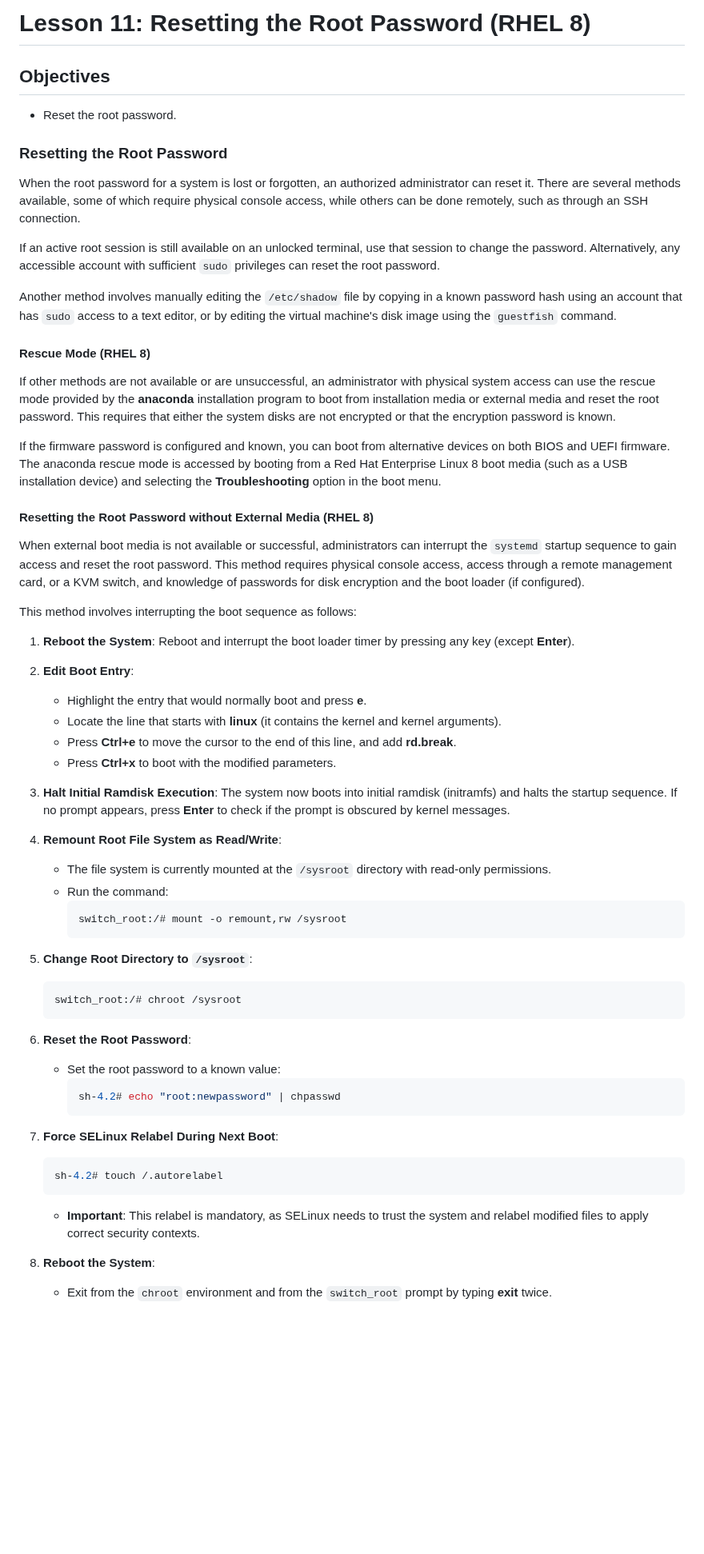
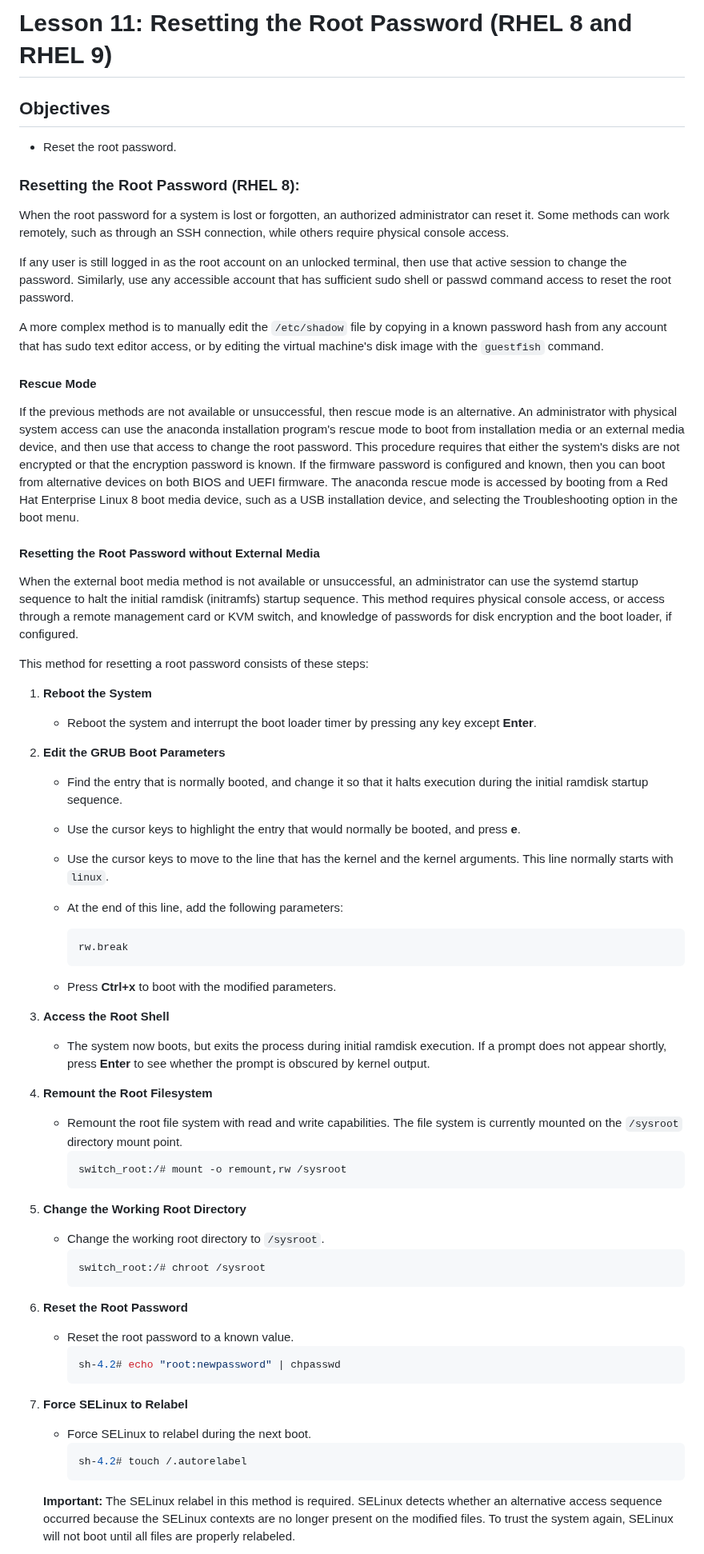
Before and after one commit to RedHatRanger/RHCA9Vagrant, a Markdown page: EX342_Linux_Troubleshooting/LESSONS/11_Resetting_the_Root_Password.md, the part around one of its changes. Shown at 80% size. GitHub-like rendering; blank space fills up the shorter version.

````diff
--- a/EX342_Linux_Troubleshooting/LESSONS/11_Resetting_the_Root_Password.md
+++ b/EX342_Linux_Troubleshooting/LESSONS/11_Resetting_the_Root_Password.md
@@ -1,59 +1,63 @@
-# Lesson 11: Resetting the Root Password (RHEL 8)
+# Lesson 11: Resetting the Root Password (RHEL 8 and RHEL 9)
 
 ## Objectives
 - Reset the root password.
 
-### Resetting the Root Password
-When the root password for a system is lost or forgotten, an authorized administrator can reset it. There are several methods available, some of which require physical console access, while others can be done remotely, such as through an SSH connection.
+### Resetting the Root Password (RHEL 8):
+When the root password for a system is lost or forgotten, an authorized administrator can reset it. Some methods can work remotely, such as through an SSH connection, while others require physical console access.
 
-If an active root session is still available on an unlocked terminal, use that session to change the password. Alternatively, any accessible account with sufficient `sudo` privileges can reset the root password.
+If any user is still logged in as the root account on an unlocked terminal, then use that active session to change the password. Similarly, use any accessible account that has sufficient sudo shell or passwd command access to reset the root password.
 
-Another method involves manually editing the `/etc/shadow` file by copying in a known password hash using an account that has `sudo` access to a text editor, or by editing the virtual machine's disk image using the `guestfish` command.
+A more complex method is to manually edit the `/etc/shadow` file by copying in a known password hash from any account that has sudo text editor access, or by editing the virtual machine's disk image with the `guestfish` command.
 
-#### Rescue Mode (RHEL 8)
-If other methods are not available or are unsuccessful, an administrator with physical system access can use the rescue mode provided by the **anaconda** installation program to boot from installation media or external media and reset the root password. This requires that either the system disks are not encrypted or that the encryption password is known.
+#### Rescue Mode
+If the previous methods are not available or unsuccessful, then rescue mode is an alternative. An administrator with physical system access can use the anaconda installation program's rescue mode to boot from installation media or an external media device, and then use that access to change the root password. This procedure requires that either the system's disks are not encrypted or that the encryption password is known. If the firmware password is configured and known, then you can boot from alternative devices on both BIOS and UEFI firmware. The anaconda rescue mode is accessed by booting from a Red Hat Enterprise Linux 8 boot media device, such as a USB installation device, and selecting the Troubleshooting option in the boot menu.
 
-If the firmware password is configured and known, you can boot from alternative devices on both BIOS and UEFI firmware. The anaconda rescue mode is accessed by booting from a Red Hat Enterprise Linux 8 boot media (such as a USB installation device) and selecting the **Troubleshooting** option in the boot menu.
+#### Resetting the Root Password without External Media
+When the external boot media method is not available or unsuccessful, an administrator can use the systemd startup sequence to halt the initial ramdisk (initramfs) startup sequence. This method requires physical console access, or access through a remote management card or KVM switch, and knowledge of passwords for disk encryption and the boot loader, if configured.
 
-#### Resetting the Root Password without External Media (RHEL 8)
-When external boot media is not available or successful, administrators can interrupt the `systemd` startup sequence to gain access and reset the root password. This method requires physical console access, access through a remote management card, or a KVM switch, and knowledge of passwords for disk encryption and the boot loader (if configured).
+This method for resetting a root password consists of these steps:
 
-This method involves interrupting the boot sequence as follows:
+1. **Reboot the System**
+   - Reboot the system and interrupt the boot loader timer by pressing any key except **Enter**.
 
-1. **Reboot the System**: Reboot and interrupt the boot loader timer by pressing any key (except **Enter**).
+2. **Edit the GRUB Boot Parameters**
+   - Find the entry that is normally booted, and change it so that it halts execution during the initial ramdisk startup sequence.
+   - Use the cursor keys to highlight the entry that would normally be booted, and press **e**.
+   - Use the cursor keys to move to the line that has the kernel and the kernel arguments. This line normally starts with `linux`.
+   - At the end of this line, add the following parameters:
+     ```
+     rw.break
+     ```
 
-2. **Edit Boot Entry**:
-    - Highlight the entry that would normally boot and press **e**.
-    - Locate the line that starts with **linux** (it contains the kernel and kernel arguments).
-    - Press **Ctrl+e** to move the cursor to the end of this line, and add **rd.break**.
-    - Press **Ctrl+x** to boot with the modified parameters.
+   - Press **Ctrl+x** to boot with the modified parameters.
 
-3. **Halt Initial Ramdisk Execution**: The system now boots into initial ramdisk (initramfs) and halts the startup sequence. If no prompt appears, press **Enter** to check if the prompt is obscured by kernel messages.
+3. **Access the Root Shell**
+   - The system now boots, but exits the process during initial ramdisk execution. If a prompt does not appear shortly, press **Enter** to see whether the prompt is obscured by kernel output.
 
-4. **Remount Root File System as Read/Write**:
-    - The file system is currently mounted at the `/sysroot` directory with read-only permissions.
-    - Run the command:
-      ```bash
-      switch_root:/# mount -o remount,rw /sysroot
-      ```
+4. **Remount the Root Filesystem**
+   - Remount the root file system with read and write capabilities. The file system is currently mounted on the `/sysroot` directory mount point.
+     ```bash
+     switch_root:/# mount -o remount,rw /sysroot
+     ```
 
-5. **Change Root Directory to `/sysroot`**:
-    ```bash
-    switch_root:/# chroot /sysroot
-    ```
+5. **Change the Working Root Directory**
+   - Change the working root directory to `/sysroot`.
+     ```bash
+     switch_root:/# chroot /sysroot
+     ```
 
-6. **Reset the Root Password**:
-    - Set the root password to a known value:
-      ```bash
-      sh-4.2# echo "root:newpassword" | chpasswd
-      ```
+6. **Reset the Root Password**
+   - Reset the root password to a known value.
+     ```bash
+     sh-4.2# echo "root:newpassword" | chpasswd
+     ```
 
-7. **Force SELinux Relabel During Next Boot**:
-    ```bash
-    sh-4.2# touch /.autorelabel
-    ```
-    - **Important**: This relabel is mandatory, as SELinux needs to trust the system and relabel modified files to apply correct security contexts.
+7. **Force SELinux to Relabel**
+   - Force SELinux to relabel during the next boot.
+     ```bash
+     sh-4.2# touch /.autorelabel
+     ```
 
-8. **Reboot the System**:
-    - Exit from the `chroot` environment and from the `switch_root` prompt by typing **exit** twice.
+   **Important:** The SELinux relabel in this method is required. SELinux detects whether an alternative access sequence occurred because the SELinux contexts are no longer present on the modified files. To trust the system again, SELinux will not boot until all files are properly relabeled.
 
````
Also changed, not shown: other parts of EX342_Linux_Troubleshooting/LESSONS/11_Resetting_the_Root_Password.md (+59 -2 lines).
